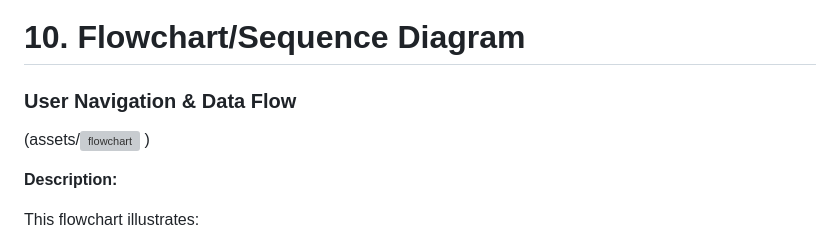
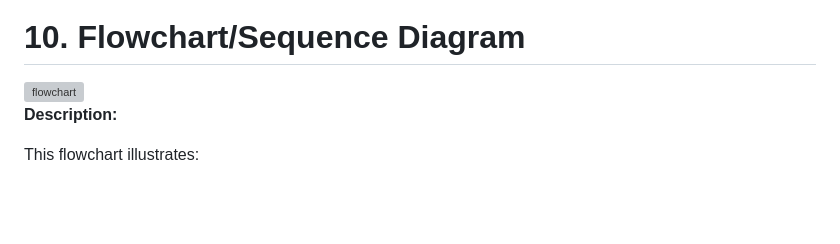
Before and after one commit to nisanotfound/NikahReady, a Markdown page: README.md, the part around the change. Drawn GitHub-style; blank space fills up the shorter version; grey boxes are pictures that could not be loaded.

```diff
--- a/README.md
+++ b/README.md
@@ -210,10 +210,7 @@ collection-document structure:
 
 # 10. Flowchart/Sequence Diagram
 
-### User Navigation & Data Flow
-
-(assets/<img width="1280" height="684" alt="flowchart" src="https://github.com/user-attachments/assets/85097a9e-e77c-4111-a32c-cd9fa6f8ce3c" />
-)
+<img width="1280" height="684" alt="flowchart" src="https://github.com/user-attachments/assets/85097a9e-e77c-4111-a32c-cd9fa6f8ce3c" />
 
 **Description:**
 
```
